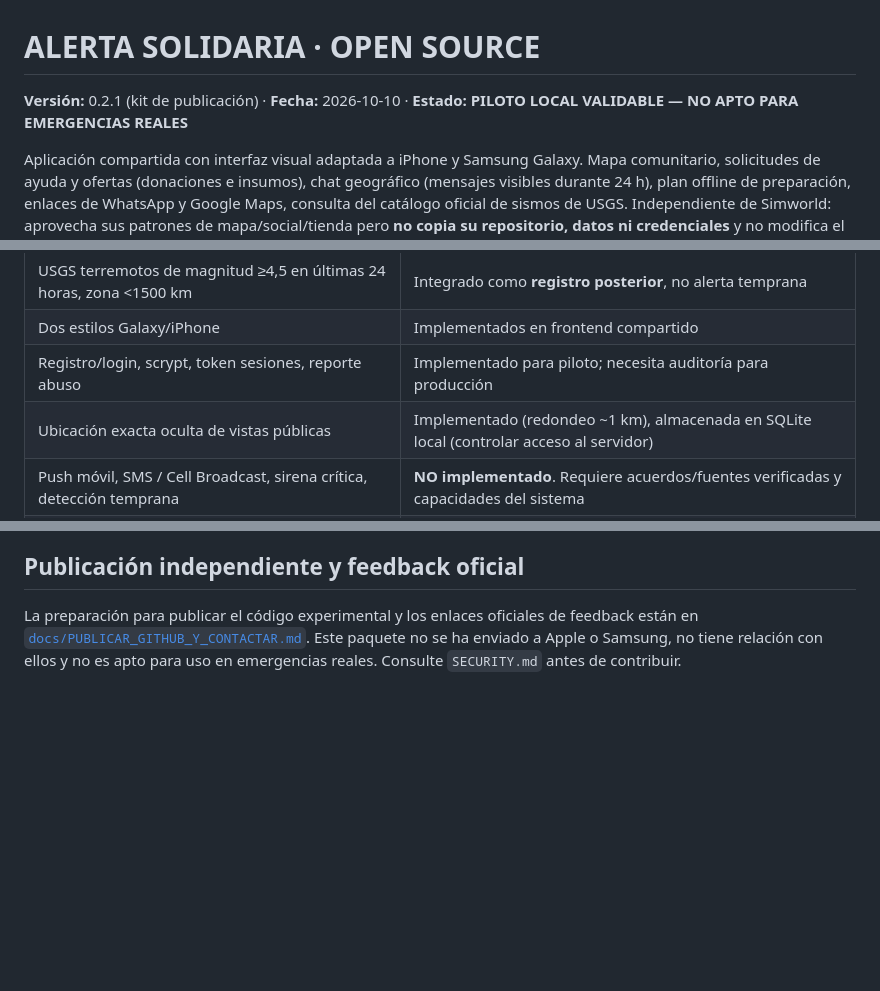
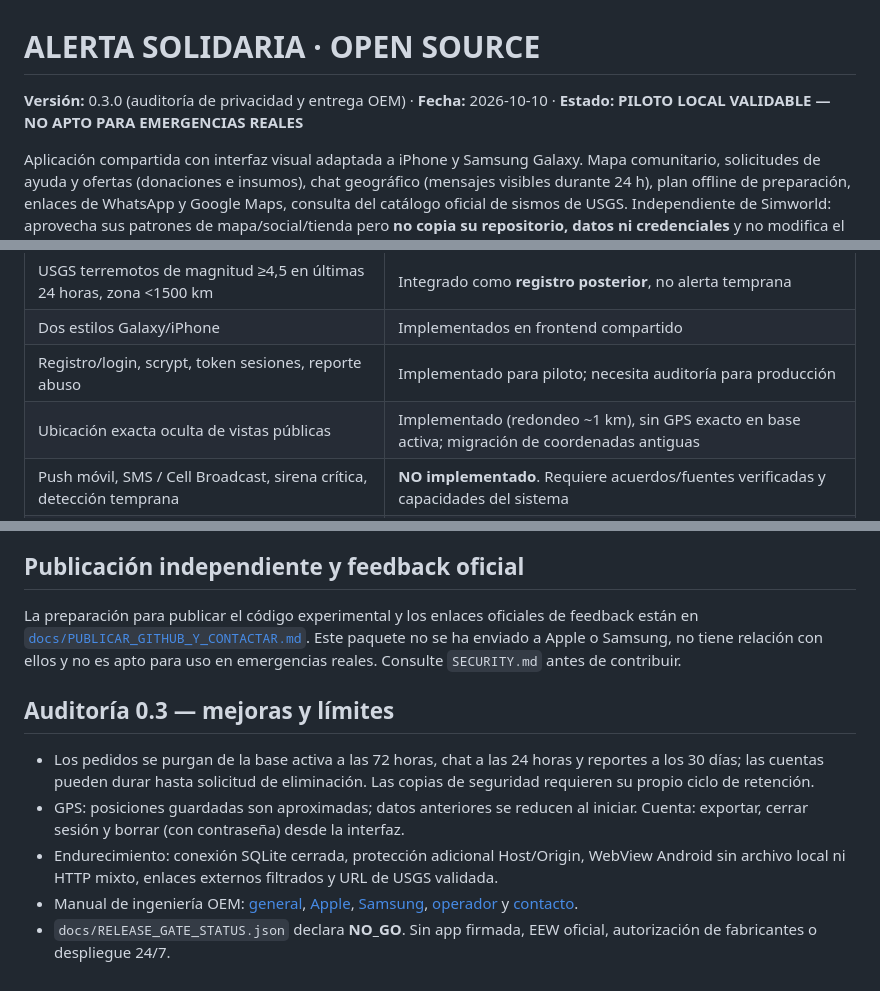
Before and after one commit to ruminui/Alerta-Solidaria, a Markdown page: README.md, 3 parts joined by grey strips. Drawn GitHub-style; blank space fills up the shorter version.

Commit message:
docs: identify v0.3 audit status and detailed OEM runbooks

```diff
--- a/README.md
+++ b/README.md
@@ -1,6 +1,6 @@
 # ALERTA SOLIDARIA · OPEN SOURCE
 
-**Versión:** 0.2.1 (kit de publicación) · **Fecha:** 2026-10-10 · **Estado: PILOTO LOCAL VALIDABLE — NO APTO PARA EMERGENCIAS REALES**
+**Versión:** 0.3.0 (auditoría de privacidad y entrega OEM) · **Fecha:** 2026-10-10 · **Estado: PILOTO LOCAL VALIDABLE — NO APTO PARA EMERGENCIAS REALES**
 
 Aplicación compartida con interfaz visual adaptada a iPhone y Samsung Galaxy. Mapa comunitario, solicitudes de ayuda y ofertas (donaciones e insumos), chat geográfico (mensajes visibles durante 24 h), plan offline de preparación, enlaces de WhatsApp y Google Maps, consulta del catálogo oficial de sismos de USGS. Independiente de Simworld: aprovecha sus patrones de mapa/social/tienda pero **no copia su repositorio, datos ni credenciales** y no modifica el proyecto original.
 
@@ -44,7 +44,7 @@ Prueba visual opcional: `python tests/browser_smoke.py` (requiere Playwright, Ch
 | USGS terremotos de magnitud ≥4,5 en últimas 24 horas, zona <1500 km | Integrado como **registro posterior**, no alerta temprana |
 | Dos estilos Galaxy/iPhone | Implementados en frontend compartido |
 | Registro/login, scrypt, token sesiones, reporte abuso | Implementado para piloto; necesita auditoría para producción |
-| Ubicación exacta oculta de vistas públicas | Implementado (redondeo ~1 km), almacenada en SQLite local (controlar acceso al servidor) |
+| Ubicación exacta oculta de vistas públicas | Implementado (redondeo ~1 km), sin GPS exacto en base activa; migración de coordenadas antiguas |
 | Push móvil, SMS / Cell Broadcast, sirena crítica, detección temprana | **NO implementado**. Requiere acuerdos/fuentes verificadas y capacidades del sistema |
 | APK / IPA listos para tiendas | **NO**. Se incluyen guías / puentes nativos, requieren build, firma y pruebas |
 | Grupo WhatsApp generado automáticamente | **NO**. Crear grupos arbitrarios no forma parte del enlace wa.me |
@@ -79,3 +79,11 @@ Los mensajes y ubicaciones que aparecen en la app son creados por usuarios del s
 ## Publicación independiente y feedback oficial
 
 La preparación para publicar el código experimental y los enlaces oficiales de feedback están en [`docs/PUBLICAR_GITHUB_Y_CONTACTAR.md`](docs/PUBLICAR_GITHUB_Y_CONTACTAR.md). Este paquete no se ha enviado a Apple o Samsung, no tiene relación con ellos y no es apto para uso en emergencias reales. Consulte `SECURITY.md` antes de contribuir.
+
+## Auditoría 0.3 — mejoras y límites
+
+- Los pedidos se purgan de la base activa a las 72 horas, chat a las 24 horas y reportes a los 30 días; las cuentas pueden durar hasta solicitud de eliminación. Las copias de seguridad requieren su propio ciclo de retención.
+- GPS: posiciones guardadas son aproximadas; datos anteriores se reducen al iniciar. Cuenta: exportar, cerrar sesión y borrar (con contraseña) desde la interfaz.
+- Endurecimiento: conexión SQLite cerrada, protección adicional Host/Origin, WebView Android sin archivo local ni HTTP mixto, enlaces externos filtrados y URL de USGS validada.
+- Manual de ingeniería OEM: [general](docs/OEM_INTEGRATION_MASTER_EN.md), [Apple](docs/APPLE_INTEGRATION_PLAYBOOK_EN.md), [Samsung](docs/SAMSUNG_INTEGRATION_PLAYBOOK_EN.md), [operador](docs/MANUAL_TECNICO_DESPLIEGUE_Y_PRUEBAS_ES.md) y [contacto](docs/ENTREGA_INSTITUCIONAL_Y_CONTACTO_EN.md).
+- `docs/RELEASE_GATE_STATUS.json` declara **NO_GO**. Sin app firmada, EEW oficial, autorización de fabricantes o despliegue 24/7.
```
